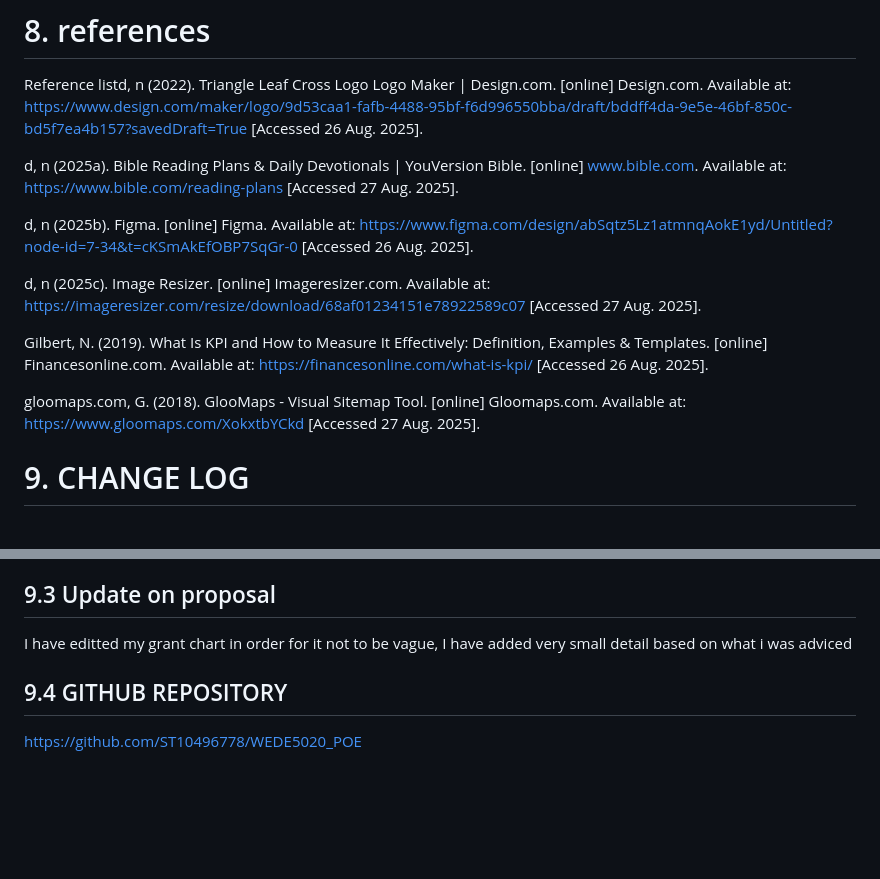
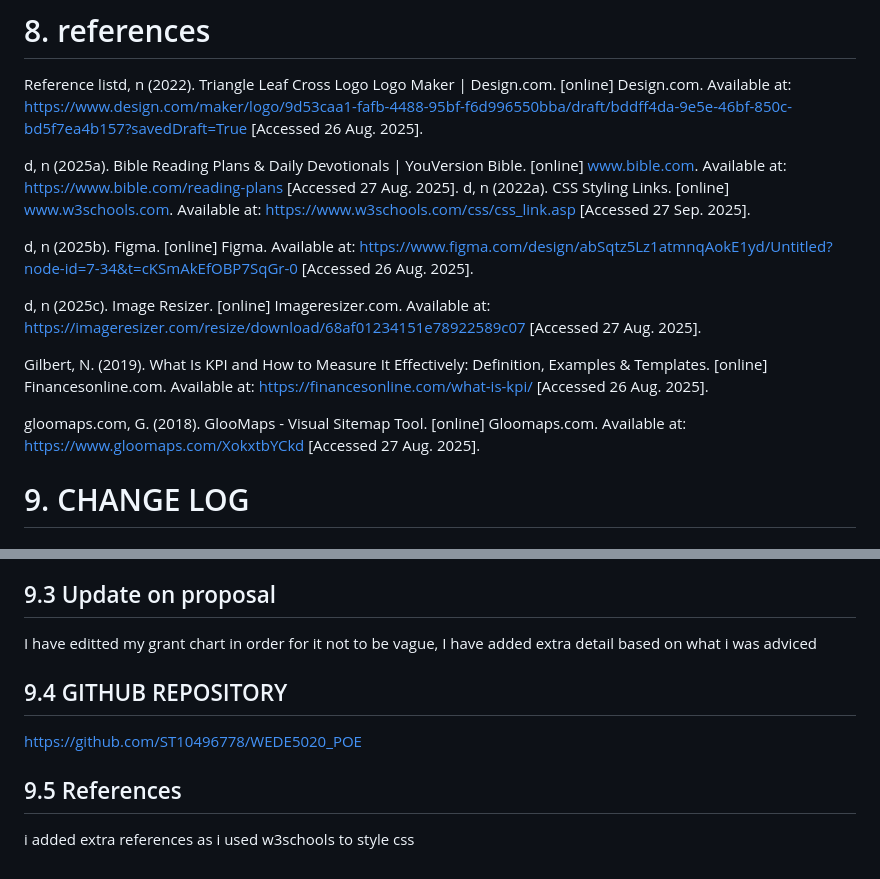
Before and after one commit to ST10496778/WEDE5020_POE, a Markdown page: Readme.md, 2 parts joined by grey strips. GitHub-like rendering; blank space fills up the shorter version.

Commit message:
initial commit

```diff
--- a/Readme.md
+++ b/Readme.md
@@ -101,14 +101,17 @@ it will take 25 days for the project to be completed
 Reference listd, n (2022). Triangle Leaf Cross  Logo Logo Maker | Design.com. [online] Design.com. Available at: https://www.design.com/maker/logo/9d53caa1-fafb-4488-95bf-f6d996550bba/draft/bddff4da-9e5e-46bf-850c-bd5f7ea4b157?savedDraft=True [Accessed 26 Aug. 2025].
 
 d, n (2025a). Bible Reading Plans & Daily Devotionals | YouVersion Bible. [online] www.bible.com. Available at: https://www.bible.com/reading-plans [Accessed 27 Aug. 2025].
+d, n (2022a). CSS Styling Links. [online] www.w3schools.com. Available at: https://www.w3schools.com/css/css_link.asp [Accessed 27 Sep. 2025].
 
 d, n (2025b). Figma. [online] Figma. Available at: https://www.figma.com/design/abSqtz5Lz1atmnqAokE1yd/Untitled?node-id=7-34&t=cKSmAkEfOBP7SqGr-0 [Accessed 26 Aug. 2025].
 
 d, n (2025c). Image Resizer. [online] Imageresizer.com. Available at: https://imageresizer.com/resize/download/68af01234151e78922589c07 [Accessed 27 Aug. 2025].
 
+
 Gilbert, N. (2019). What Is KPI and How to Measure It Effectively: Definition, Examples & Templates. [online] Financesonline.com. Available at: https://financesonline.com/what-is-kpi/ [Accessed 26 Aug. 2025].
 
 gloomaps.com, G. (2018). GlooMaps - Visual Sitemap Tool. [online] Gloomaps.com. Available at: https://www.gloomaps.com/XokxtbYCkd [Accessed 27 Aug. 2025].
+
 
 # 9. CHANGE LOG
 ## 9.1 STRUCTURE CODE OF HTML
@@ -122,6 +125,8 @@ In faith_community.html I've added more content as adviced
 Added more products on the product.html as adviced
 Addded more content on the about_us.html page as advised
 ## 9.3 Update on proposal
-I have editted my grant chart in order for it not to be vague, I have added very small detail based on what i was adviced
+I have editted my grant chart in order for it not to be vague, I have added extra detail based on what i was adviced
 ## 9.4 GITHUB REPOSITORY
 https://github.com/ST10496778/WEDE5020_POE
+## 9.5 References
+i added extra references as i used w3schools to style css
```
